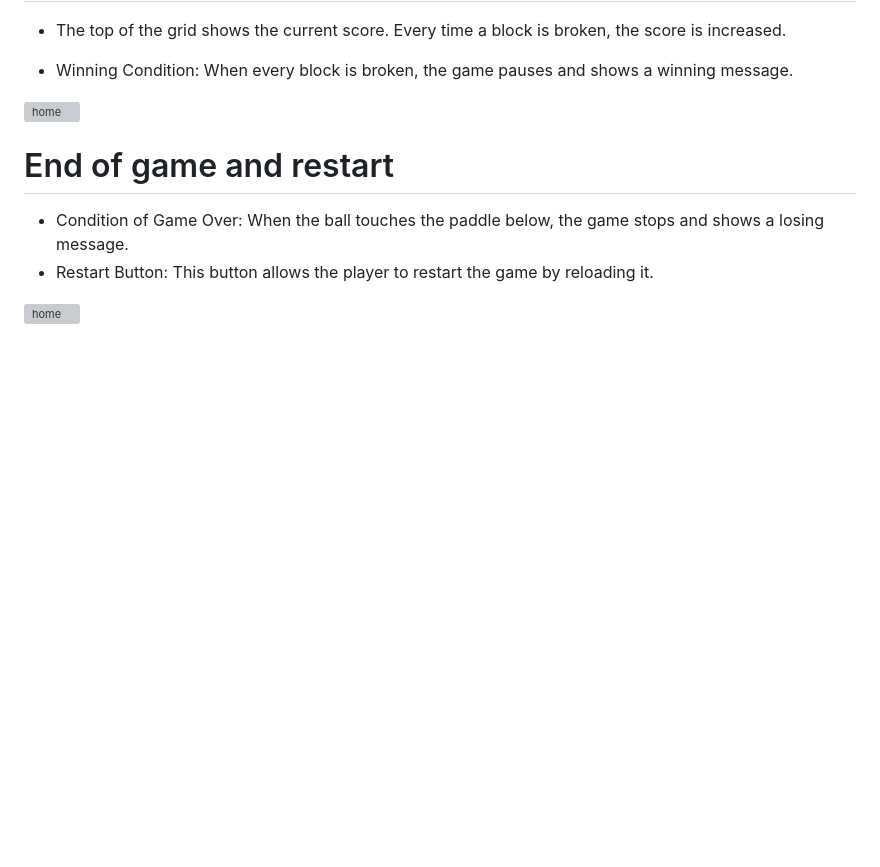
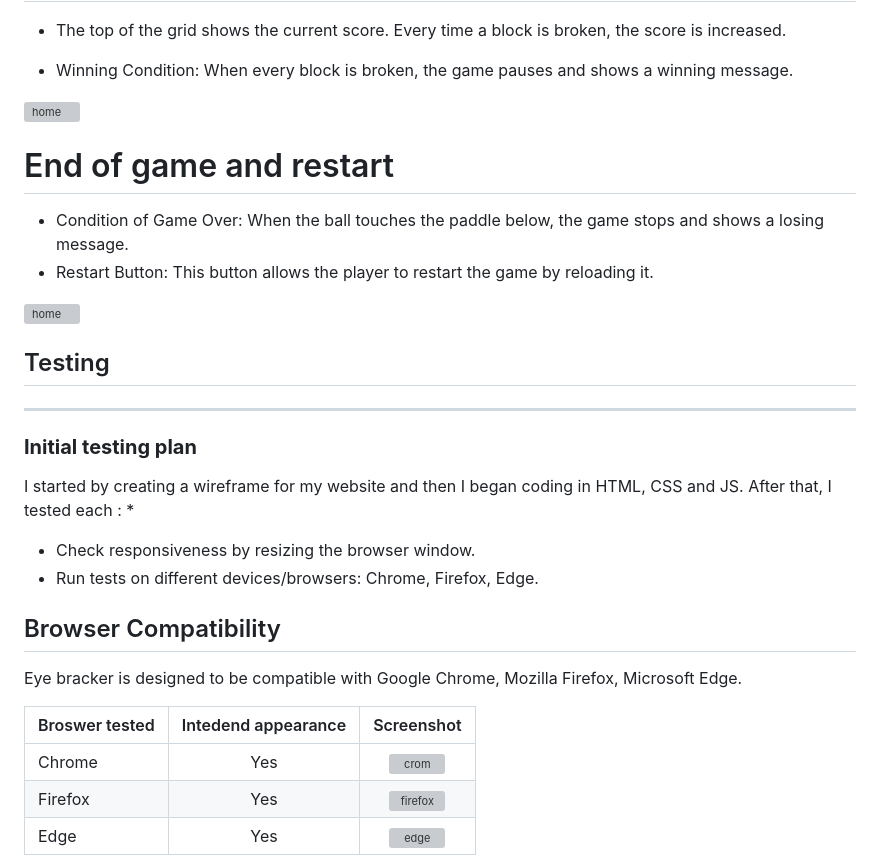
Before and after one commit to mirjanacale/eye-breaker, a Markdown page: README.md, the part around the change printed below. Drawn GitHub-style; blank space fills up the shorter version; grey boxes are pictures that could not be loaded.

Commit message:
Add Testing in README.md

```diff
--- a/README.md
+++ b/README.md
@@ -119,3 +119,24 @@ When every block is broken, the game pauses and shows a winning message.
 
 
 
+ ## Testing
+  ***
+
+  ### **Initial testing plan**
+
+I started by creating a wireframe for my website and then I began coding in HTML, CSS and JS. After that, I tested each :
+*
+* Check responsiveness by resizing the browser window.
+* Run tests on different devices/browsers: Chrome, Firefox, Edge.
+
+
+##  Browser  Compatibility
+
+Eye bracker is designed to be compatible with  Google Chrome, Mozilla Firefox, Microsoft Edge.
+
+| Broswer tested | Intedend appearance | Screenshot |
+| -------------- | :-----------------: | :--------: |
+| Chrome         |      Yes            | ![crom](readme-img/imgcrom.png)      |
+| Firefox        |      Yes            | ![firefox](readme-img/imgfirefox.png)      |
+| Edge           |      Yes            | ![edge](readme-img/imgedge.png)      |
+
```
Also changed, not shown: other parts of README.md (+11 -1 lines).
